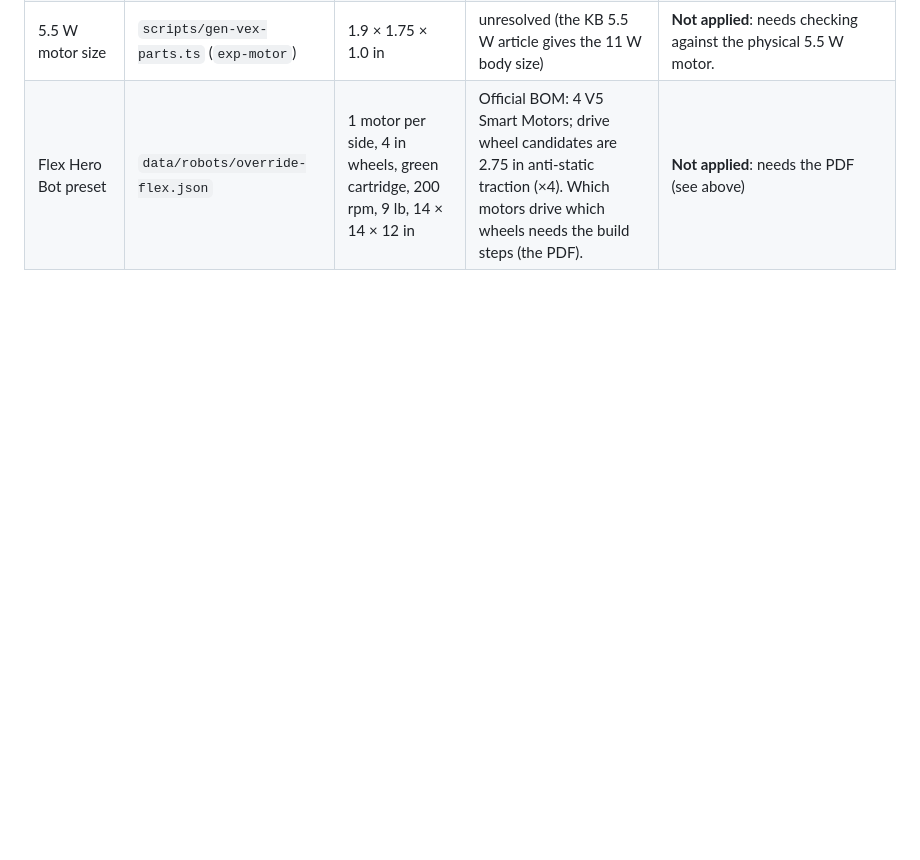
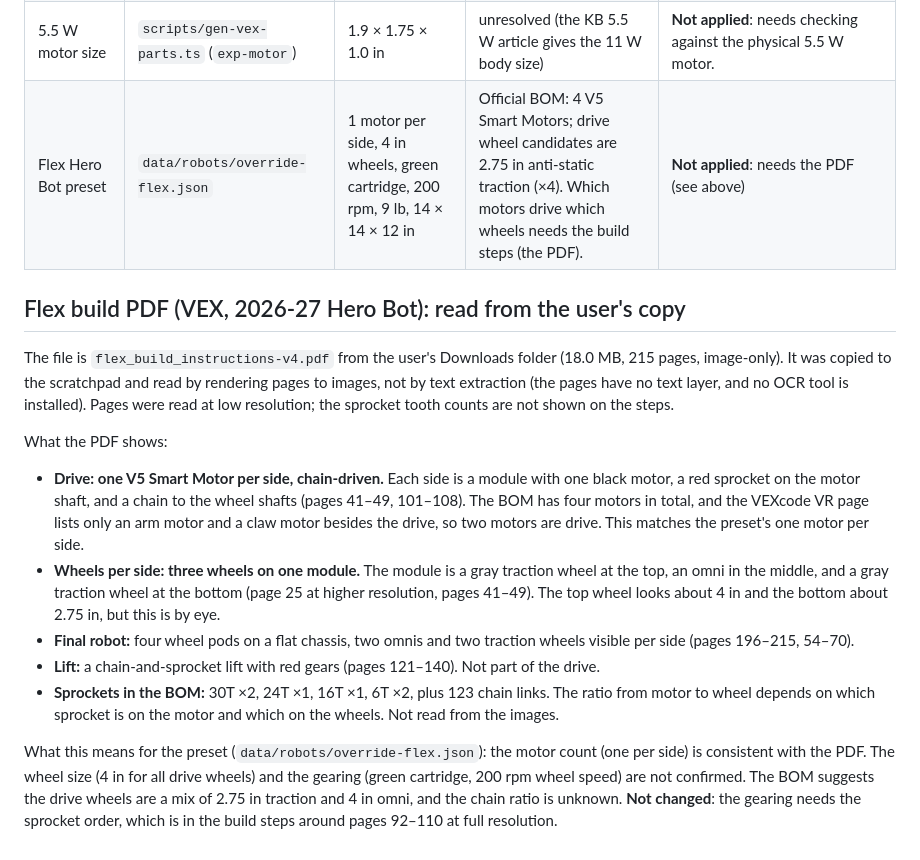
Before and after one commit to AaravHEHE/robotics-sim, a Markdown page: docs/sources.md, the part around the change. GitHub-like rendering; blank space fills up the shorter version.

Commit message:
Docs: Flex build PDF read from the user's copy (drive, wheels, chain)
Co-Authored-By: Claude Haiku 5.5 <noreply@anthropic.com>

```diff
--- a/docs/sources.md
+++ b/docs/sources.md
@@ -99,3 +99,17 @@ Read through the built-in browser (not downloaded). Anything marked "not downloa
 | V5 Robot Battery size | `scripts/gen-vex-parts.ts` (`v5-battery`) | 4.9 × 2.5 × 1.6 in | 6.31 × 1.82 × 1.18 in (KB) | **Not applied.** The chassis layout places the battery by this footprint; with the sourced size, six robots fail the "every part is fastened" check. Needs the layout reworked (Phase C, visuals). Kept as a comment in the generator. |
 | 5.5 W motor size | `scripts/gen-vex-parts.ts` (`exp-motor`) | 1.9 × 1.75 × 1.0 in | unresolved (the KB 5.5 W article gives the 11 W body size) | **Not applied**: needs checking against the physical 5.5 W motor. |
 | Flex Hero Bot preset | `data/robots/override-flex.json` | 1 motor per side, 4 in wheels, green cartridge, 200 rpm, 9 lb, 14 × 14 × 12 in | Official BOM: 4 V5 Smart Motors; drive wheel candidates are 2.75 in anti-static traction (×4). Which motors drive which wheels needs the build steps (the PDF). | **Not applied**: needs the PDF (see above) |
+
+## Flex build PDF (VEX, 2026-27 Hero Bot): read from the user's copy
+
+The file is `flex_build_instructions-v4.pdf` from the user's Downloads folder (18.0 MB, 215 pages, image-only). It was copied to the scratchpad and read by rendering pages to images, not by text extraction (the pages have no text layer, and no OCR tool is installed). Pages were read at low resolution; the sprocket tooth counts are not shown on the steps.
+
+What the PDF shows:
+
+- **Drive: one V5 Smart Motor per side, chain-driven.** Each side is a module with one black motor, a red sprocket on the motor shaft, and a chain to the wheel shafts (pages 41–49, 101–108). The BOM has four motors in total, and the VEXcode VR page lists only an arm motor and a claw motor besides the drive, so two motors are drive. This matches the preset's one motor per side.
+- **Wheels per side: three wheels on one module.** The module is a gray traction wheel at the top, an omni in the middle, and a gray traction wheel at the bottom (page 25 at higher resolution, pages 41–49). The top wheel looks about 4 in and the bottom about 2.75 in, but this is by eye.
+- **Final robot:** four wheel pods on a flat chassis, two omnis and two traction wheels visible per side (pages 196–215, 54–70).
+- **Lift:** a chain-and-sprocket lift with red gears (pages 121–140). Not part of the drive.
+- **Sprockets in the BOM:** 30T ×2, 24T ×1, 16T ×1, 6T ×2, plus 123 chain links. The ratio from motor to wheel depends on which sprocket is on the motor and which on the wheels. Not read from the images.
+
+What this means for the preset (`data/robots/override-flex.json`): the motor count (one per side) is consistent with the PDF. The wheel size (4 in for all drive wheels) and the gearing (green cartridge, 200 rpm wheel speed) are not confirmed. The BOM suggests the drive wheels are a mix of 2.75 in traction and 4 in omni, and the chain ratio is unknown. **Not changed**: the gearing needs the sprocket order, which is in the build steps around pages 92–110 at full resolution.
```
